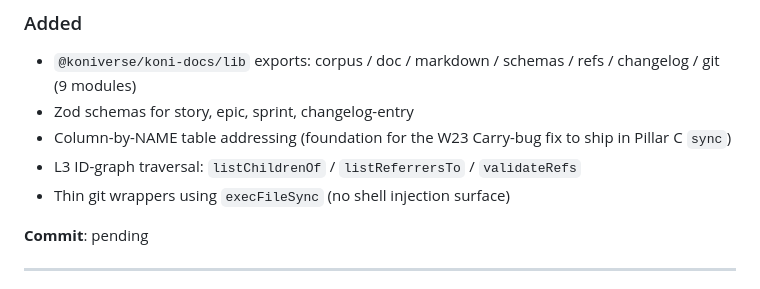
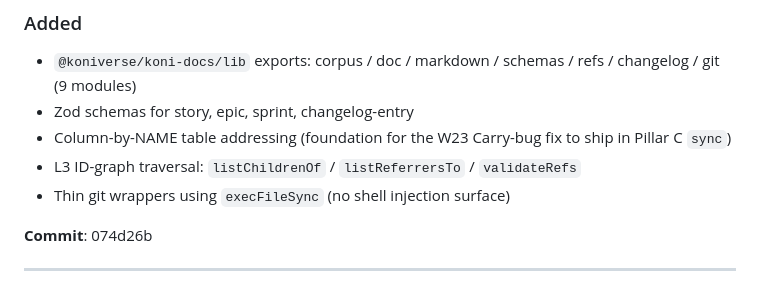
Before and after one commit to Koniverse/Koni-Skills, a Markdown page: docs/CHANGELOG.md, the part around the change. Drawn GitHub-style.

Commit message:
docs: backfill commit SHA for v0.4.0-dev.0
Co-Authored-By: Claude Opus 4.7 (1M context) <noreply@anthropic.com>

```diff
--- a/docs/CHANGELOG.md
+++ b/docs/CHANGELOG.md
@@ -27,7 +27,7 @@ Ships `packages/koni-docs/src/lib/` — the reusable typed library that backs th
 - L3 ID-graph traversal: `listChildrenOf` / `listReferrersTo` / `validateRefs`
 - Thin git wrappers using `execFileSync` (no shell injection surface)
 
-**Commit**: pending
+**Commit**: 074d26b
 
 ---
 
```
